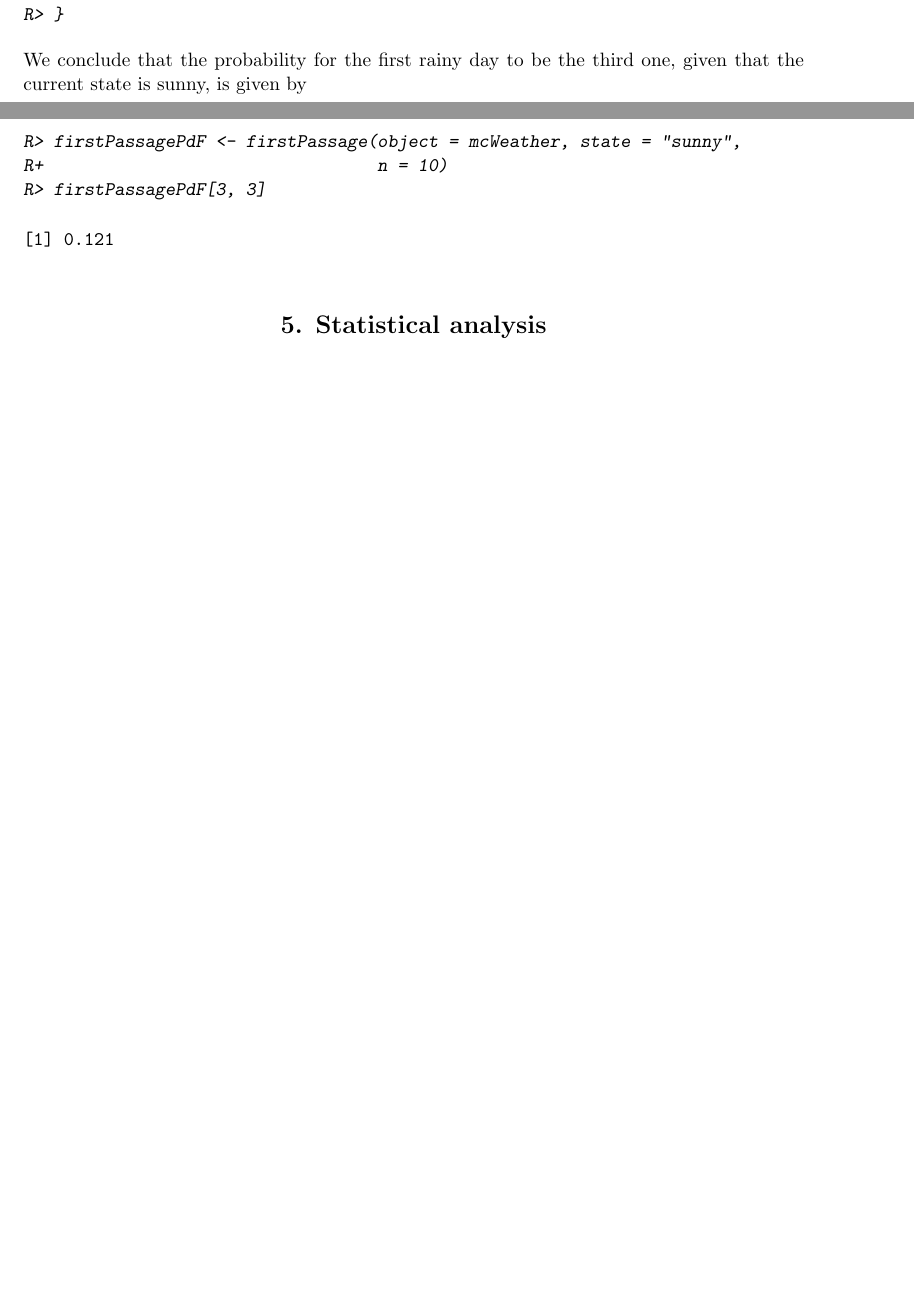
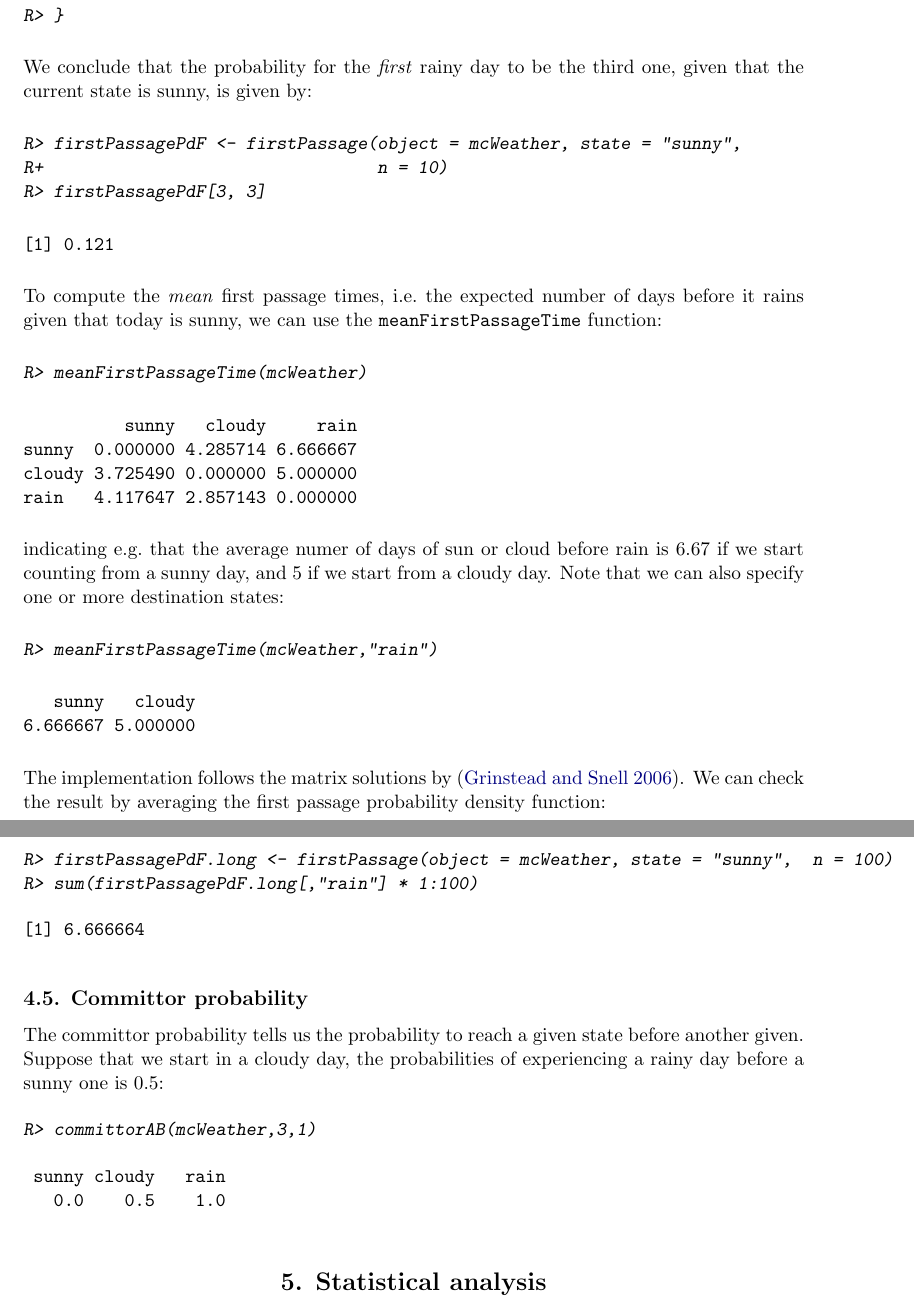
Before and after one commit to spedygiorgio/markovchain, a LaTeX document (articles/an_introduction_to_markovchain_package.tex): two parts of pages 23 and 24 of 67 before the commit and two parts of pages 25 and 26 of 69 after it, joined at a grey line, cut so that both start at the same text, the shorter picture padded with empty space. The pictures show the PDF file articles/an_introduction_to_markovchain_package.pdf that the author committed with the source.

Commit message:
Built site for markovchain: 0.6.9.14@b0314e3

```diff
--- a/articles/an_introduction_to_markovchain_package.tex
+++ b/articles/an_introduction_to_markovchain_package.tex
@@ -164,7 +164,7 @@ If states \(s_{i}\) and \(s_{j}\) belong to the same communicating class, then t
   A state \(x\) is transient if \(P(T^{x\rightarrow x}<+\infty)<1\) (equivalently \(P(T^{x\rightarrow x}=+\infty)>0\)).
 \end{itemize}
 
-It is possible to analyze the timing to reach a certain state. The first passage time from state \(s_{i}\) to state \(s_{j}\) is the number \(T_{ij}\) of steps taken by the chain until it arrives for the first time to state \(s_{j}\), given that \(X_{0} = s_{i}\). The probability distribution of \(T_{ij}\) is defined by Equation \ref{eq:fpt1}
+It is possible to analyze the timing to reach a certain state. The first passage time (or hitting time) from state \(s_{i}\) to state \(s_{j}\) is the number \(T_{ij}\) of steps taken by the chain until it arrives for the first time to state \(s_{j}\), given that \(X_{0} = s_{i}\). The probability distribution of \(T_{ij}\) is defined by Equation \ref{eq:fpt1}
 
 \begin{equation}
 {h_{ij}}^{\left( n \right)} = Pr\left( {T_{ij} = n} \right) = Pr\left( X_n = s_j,X_{n - 1} \ne s_{j}, \ldots ,X_1 \ne s_j |X_0 = s_i \right)
@@ -190,3 +194,7 @@ If a DTMC \(\{X_{n}\}\) is irreducible and aperiodic, then it has a limit distri
 \end{equation}
 
 where \(Z\) is the matrix having all rows equal to \(z\). The stationary distribution of \(\{X_{n}\}\) is represented by \(z\).
+
+Given two absorbing states \(s_A\) (source) and \(s_B\) (sink), the \emph{committor probability} \(q_j^{(AB)}\) is the probability that a process starting in state \(s_i\) is absorbed in state \(s_B\) (rather than \(s_A\)) \citep{noe_constructing_2009}. It can be computed via
+
+\begin{equation}
@@ -1417,6 +1443,72 @@ R> firstPassagePdF[3, 3]
 
 \begin{CodeOutput}
 [1] 0.121
+\end{CodeOutput}
+\end{CodeChunk}
+
+To compute the \emph{mean} first passage times, i.e.~the expected number of days before it rains
+given that today is sunny, we can use the \texttt{meanFirstPassageTime} function:
+
+\begin{CodeChunk}
+
+\begin{CodeInput}
+R> meanFirstPassageTime(mcWeather)
+\end{CodeInput}
+
+\begin{CodeOutput}
+          sunny   cloudy     rain
+sunny  0.000000 4.285714 6.666667
+cloudy 3.725490 0.000000 5.000000
+rain   4.117647 2.857143 0.000000
+\end{CodeOutput}
+\end{CodeChunk}
+
+indicating e.g.~that the average numer of days of sun or cloud before rain is 6.67 if we start
+counting from a sunny day, and 5 if we start from a cloudy day. Note that
+we can also specify one or more destination states:
+
+\begin{CodeChunk}
+
+\begin{CodeInput}
+R> meanFirstPassageTime(mcWeather,"rain")
+\end{CodeInput}
+
+\begin{CodeOutput}
+   sunny   cloudy
+6.666667 5.000000
+\end{CodeOutput}
+\end{CodeChunk}
+
+The implementation follows the matrix solutions by \citep{GrinsteadSnell}. We can check the result by averaging the first passage probability density function:
+
+\begin{CodeChunk}
+
+\begin{CodeInput}
+R> firstPassagePdF.long <- firstPassage(object = mcWeather, state = "sunny",  n = 100)
+R> sum(firstPassagePdF.long[,"rain"] * 1:100)
+\end{CodeInput}
+
+\begin{CodeOutput}
+[1] 6.666664
+\end{CodeOutput}
+\end{CodeChunk}
+
+\hypertarget{committor-probability}{%
+\subsection{Committor probability}\label{committor-probability}}
+
+The committor probability tells us the probability to reach a given state before another given.
+Suppose that we start in a cloudy day, the probabilities of experiencing a rainy day before
+a sunny one is 0.5:
+
+\begin{CodeChunk}
+
+\begin{CodeInput}
+R> committorAB(mcWeather,3,1)
+\end{CodeInput}
+
+\begin{CodeOutput}
+ sunny cloudy   rain
+   0.0    0.5    1.0
 \end{CodeOutput}
 \end{CodeChunk}
 
```
Also changed, not shown: articles/markovchainCrashIntro.tex (+2 -2 lines), articles/an_introduction_to_markovchain_package.pdf, articles/an_introduction_to_markovchain_package_files/figure-latex/fromAndTo-1.pdf, articles/an_introduction_to_markovchain_package_files/figure-latex/mcMathematics-1.pdf, articles/an_introduction_to_markovchain_package_files/figure-latex/mcPlot-1.pdf, articles/an_introduction_to_markovchain_package_files/figure-latex/mcPlotdiagram-1.pdf, articles/an_introduction_to_markovchain_package_files/figure-latex/mobility-1.pdf, articles/complicateSteadyStates_files/figure-html/unnamed-chunk-1-1.png, articles/higher_order_markov_chains.pdf, articles/markovchainCrashIntro.pdf, articles/markovchainCrashIntro_files/figure-beamer/plot-1.pdf, articles/an_introduction_to_markovchain_package.tex (42 more changed lines), 1 other file.
